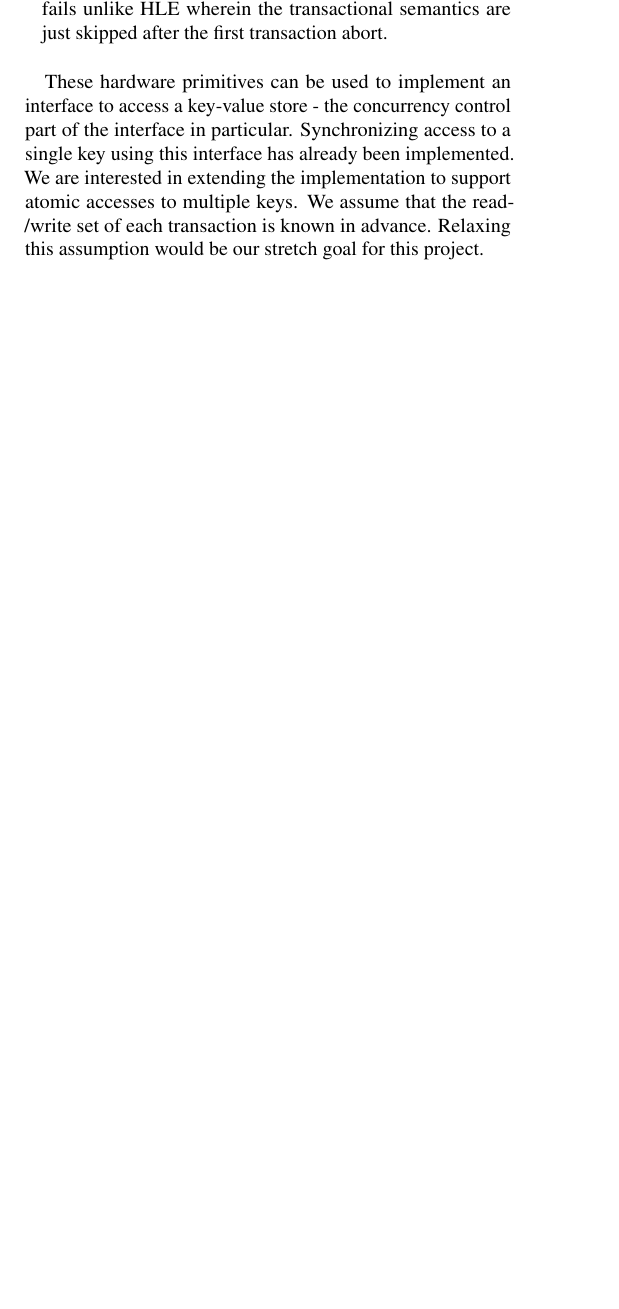
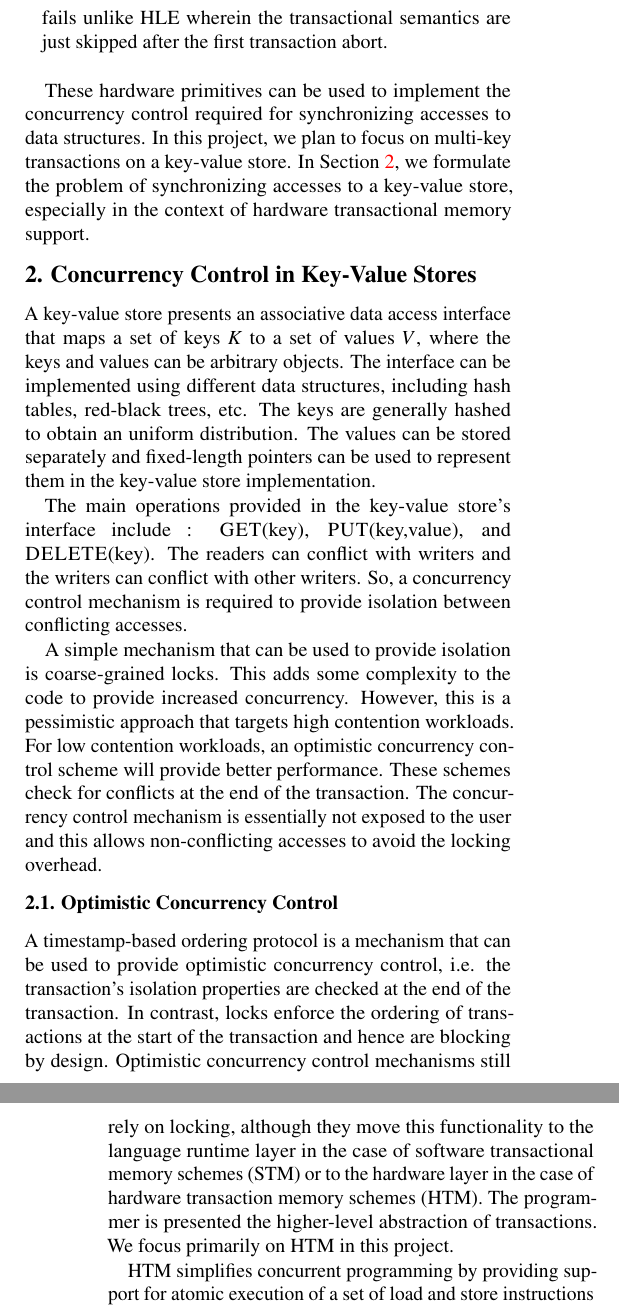
Before and after one commit to jarulraj/tsx, a LaTeX document (report/main.tex, which reads report/section/introduction.tex, report/section/tm.tex): part of one column of the page before the commit and two parts of the columns of pages 1 and 2 of 2 after it, the two joined at a grey line, cut so that both start at the same text, the shorter picture padded with empty space. Compiled offline with pdfLaTeX.

Commit message:
Added TM section draft

```diff
--- a/report/section/introduction.tex
+++ b/report/section/introduction.tex
@@ -29,10 +29,8 @@ wherein the transactional semantics are just skipped after the first transaction
 abort. \\
 \end{itemize}
 
-These hardware primitives can be used to implement an interface to access a
-key-value store - the concurrency control part of the interface in particular.
-Synchronizing access to a single key using this interface has already been
-implemented. We are interested in extending the implementation to support atomic
-accesses to multiple keys. We assume that the read/write set of each transaction
-is known in advance. Relaxing this assumption would be our stretch goal for this
-project.
+These hardware primitives can be used to implement the concurrency control
+required for synchronizing accesses to data structures. In this project,
+we plan to focus on multi-key transactions on a key-value store. In \Cref{sec:tm},
+we formulate the problem of synchronizing accesses to a key-value store, especially
+in the context of hardware transactional memory support.
--- /dev/null
+++ b/report/section/tm.tex
@@ -0,0 +1,15 @@
+\section{Concurrency Control in Key-Value Stores} \label{sec:tm}
+
+A key-value store presents an associative data access interface that maps a set of keys $K$ to a set of values $V$, where the keys and values can be arbitrary objects. The interface can be implemented using different data structures, including hash tables, red-black trees, etc. The keys are generally hashed to obtain an uniform distribution. The values can be stored separately and fixed-length pointers can be used to represent them in the key-value store implementation.
+
+The main operations provided in the key-value store's interface include : \textsc{GET}(key), \textsc{PUT}(key,value), and \textsc{DELETE}(key). The readers can conflict with writers and the writers can conflict with other writers. So, a concurrency control mechanism is required to provide isolation between conflicting accesses.
+
+A simple mechanism that can be used to provide isolation is coarse-grained locks. This adds some complexity to the code to provide increased concurrency. However, this is a pessimistic approach that targets high contention workloads. For low contention workloads, an optimistic concurrency control scheme will provide better performance. These schemes check for conflicts at the end of the transaction. The concurrency control mechanism is essentially not exposed to the user and this allows non-conflicting accesses to avoid the locking overhead.
+
+\subsection{Optimistic Concurrency Control}
+
+A timestamp-based ordering protocol is a mechanism that can be used to provide optimistic concurrency control, i.e. the transaction's isolation properties are checked at the end of the transaction. In contrast, locks enforce the ordering of transactions at the start of the transaction and hence are blocking by design. Optimistic concurrency control mechanisms still rely on locking, although they move this functionality to the language runtime layer in the case of software transactional memory schemes (STM) or to the hardware layer in the case of hardware transaction memory schemes (HTM). The programmer is presented the higher-level abstraction of transactions. We focus primarily on HTM in this project.
+
+HTM simplifies concurrent programming by providing support for atomic execution of a set of load and store instructions by using transactional caches. Intel TSX is an implementation of HTM. It allows non-conflicting transactions to elide locks entirely, while conflicting transactions need to be serialized. For instance, if two transactions write the same key at the same time, they will be aborted and executed again. They can get locks the second time to avoid conflicts.
+
+Conflict resolution mechanism is flexible in the RTM interface. The programmer can define the fallback mechanism to resolve conflicts. The HLE interface relies on the processor to handle conflicts, and this is will be more conservative policy. We plan to evaluate both interfaces in our project.
```
Also changed, not shown: report/main.tex (+1 -1 lines).
